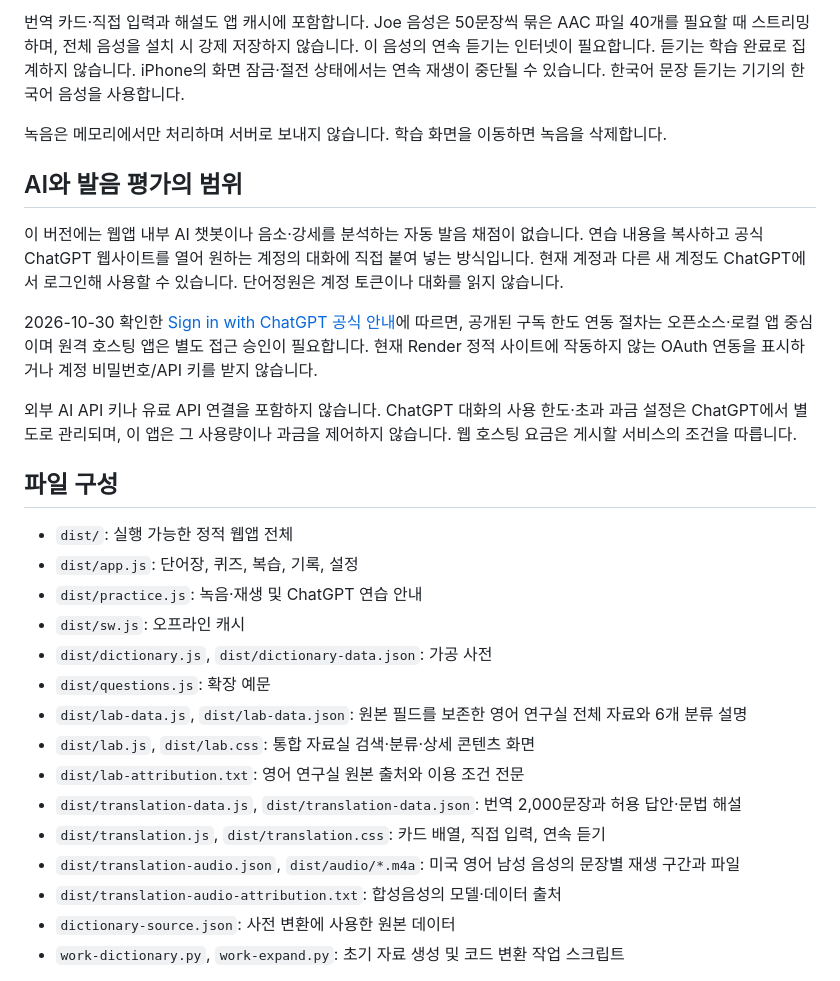
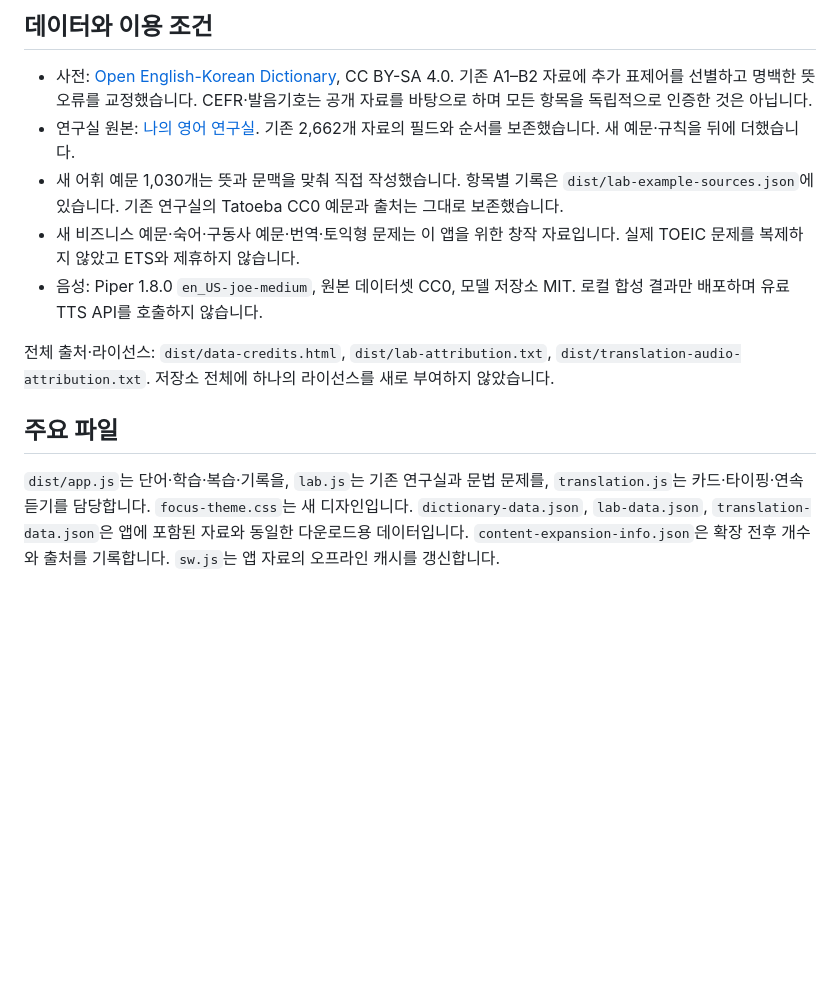
Before and after one commit to jsdoffice/wordgarden-personal, a Markdown page: README.md, the part around one of its changes. Drawn GitHub-style; blank space fills up the shorter version.

```diff
--- a/README.md
+++ b/README.md
@@ -52,31 +58,15 @@ python3 -m http.server 5867 --bind 127.0.0.1 --directory dist
 
-번역 카드·직접 입력과 해설도 앱 캐시에 포함합니다. Joe 음성은 50문장씩 묶은 AAC 파일 40개를 필요할 때 스트리밍하며, 전체 음성을 설치 시 강제 저장하지 않습니다. 이 음성의 연속 듣기는 인터넷이 필요합니다. 듣기는 학습 완료로 집계하지 않습니다. iPhone의 화면 잠금·절전 상태에서는 연속 재생이 중단될 수 있습니다. 한국어 문장 듣기는 기기의 한국어 음성을 사용합니다.
+## 데이터와 이용 조건
 
-녹음은 메모리에서만 처리하며 서버로 보내지 않습니다. 학습 화면을 이동하면 녹음을 삭제합니다.
+- 사전: [Open English-Korean Dictionary](https://github.com/jhseo1211/open-english-korean-dict), CC BY-SA 4.0. 기존 A1–B2 자료에 추가 표제어를 선별하고 명백한 뜻 오류를 교정했습니다. CEFR·발음기호는 공개 자료를 바탕으로 하며 모든 항목을 독립적으로 인증한 것은 아닙니다.
+- 연구실 원본: [나의 영어 연구실](https://my-toeic-english-lab.kohwoon-and-3040.chatgpt.site/). 기존 2,662개 자료의 필드와 순서를 보존했습니다. 새 예문·규칙을 뒤에 더했습니다.
+- 새 어휘 예문 1,030개는 뜻과 문맥을 맞춰 직접 작성했습니다. 항목별 기록은 `dist/lab-example-sources.json`에 있습니다. 기존 연구실의 Tatoeba CC0 예문과 출처는 그대로 보존했습니다.
+- 새 비즈니스 예문·숙어·구동사 예문·번역·토익형 문제는 이 앱을 위한 창작 자료입니다. 실제 TOEIC 문제를 복제하지 않았고 ETS와 제휴하지 않습니다.
+- 음성: Piper 1.8.0 `en_US-joe-medium`, 원본 데이터셋 CC0, 모델 저장소 MIT. 로컬 합성 결과만 배포하며 유료 TTS API를 호출하지 않습니다.
 
-## AI와 발음 평가의 범위
+전체 출처·라이선스: `dist/data-credits.html`, `dist/lab-attribution.txt`, `dist/translation-audio-attribution.txt`. 저장소 전체에 하나의 라이선스를 새로 부여하지 않았습니다.
 
-이 버전에는 웹앱 내부 AI 챗봇이나 음소·강세를 분석하는 자동 발음 채점이 없습니다. 연습 내용을 복사하고 공식 ChatGPT 웹사이트를 열어 원하는 계정의 대화에 직접 붙여 넣는 방식입니다. 현재 계정과 다른 새 계정도 ChatGPT에서 로그인해 사용할 수 있습니다. 단어정원은 계정 토큰이나 대화를 읽지 않습니다.
+## 주요 파일
 
-2026-10-30 확인한 [Sign in with ChatGPT 공식 안내](https://developers.openai.com/siwc/token-sharing-open-source)에 따르면, 공개된 구독 한도 연동 절차는 오픈소스·로컬 앱 중심이며 원격 호스팅 앱은 별도 접근 승인이 필요합니다. 현재 Render 정적 사이트에 작동하지 않는 OAuth 연동을 표시하거나 계정 비밀번호/API 키를 받지 않습니다.
+`dist/app.js`는 단어·학습·복습·기록을, `lab.js`는 기존 연구실과 문법 문제를, `translation.js`는 카드·타이핑·연속 듣기를 담당합니다. `focus-theme.css`는 새 디자인입니다. `dictionary-data.json`, `lab-data.json`, `translation-data.json`은 앱에 포함된 자료와 동일한 다운로드용 데이터입니다. `content-expansion-info.json`은 확장 전후 개수와 출처를 기록합니다. `sw.js`는 앱 자료의 오프라인 캐시를 갱신합니다.
 
-외부 AI API 키나 유료 API 연결을 포함하지 않습니다. ChatGPT 대화의 사용 한도·초과 과금 설정은 ChatGPT에서 별도로 관리되며, 이 앱은 그 사용량이나 과금을 제어하지 않습니다. 웹 호스팅 요금은 게시할 서비스의 조건을 따릅니다.
-
-## 파일 구성
-
-- `dist/`: 실행 가능한 정적 웹앱 전체
-- `dist/app.js`: 단어장, 퀴즈, 복습, 기록, 설정
-- `dist/practice.js`: 녹음·재생 및 ChatGPT 연습 안내
-- `dist/sw.js`: 오프라인 캐시
-- `dist/dictionary.js`, `dist/dictionary-data.json`: 가공 사전
-- `dist/questions.js`: 확장 예문
-- `dist/lab-data.js`, `dist/lab-data.json`: 원본 필드를 보존한 영어 연구실 전체 자료와 6개 분류 설명
-- `dist/lab.js`, `dist/lab.css`: 통합 자료실 검색·분류·상세 콘텐츠 화면
-- `dist/lab-attribution.txt`: 영어 연구실 원본 출처와 이용 조건 전문
-- `dist/translation-data.js`, `dist/translation-data.json`: 번역 2,000문장과 허용 답안·문법 해설
-- `dist/translation.js`, `dist/translation.css`: 카드 배열, 직접 입력, 연속 듣기
-- `dist/translation-audio.json`, `dist/audio/*.m4a`: 미국 영어 남성 음성의 문장별 재생 구간과 파일
-- `dist/translation-audio-attribution.txt`: 합성음성의 모델·데이터 출처
-- `dictionary-source.json`: 사전 변환에 사용한 원본 데이터
-- `work-dictionary.py`, `work-expand.py`: 초기 자료 생성 및 코드 변환 작업 스크립트
-
```
Also changed, not shown: other parts of README.md (+41 -59 lines).
